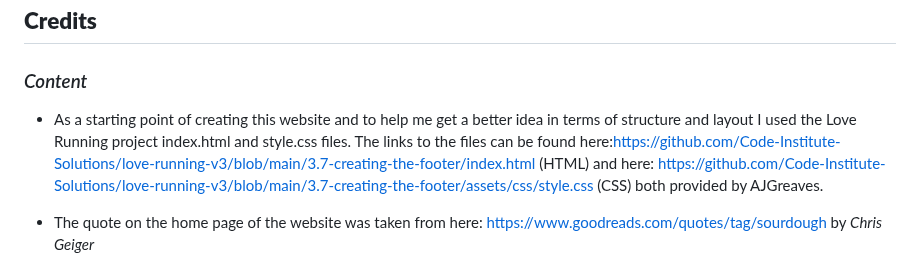
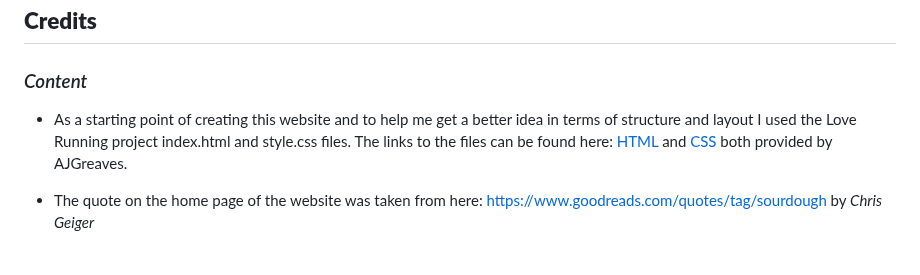
Before and after one commit to Alexiou981/sourdough-enthusiasts, a Markdown page: README.md, the part around the change. Drawn GitHub-style.

Commit message:
docs: create one word links for code borrowed

```diff
--- a/README.md
+++ b/README.md
@@ -54,7 +54,7 @@ The live link of the website is: https://alexiou981.github.io/sourdough-enthusia
 
 ## **Credits**
 ### *Content*
-- As a starting point of creating this website and to help me get a better idea in terms of structure and layout I used the Love Running project index.html and style.css files. The links to the files can be found here:https://github.com/Code-Institute-Solutions/love-running-v3/blob/main/3.7-creating-the-footer/index.html (HTML) and here: https://github.com/Code-Institute-Solutions/love-running-v3/blob/main/3.7-creating-the-footer/assets/css/style.css (CSS) both provided by AJGreaves.
+- As a starting point of creating this website and to help me get a better idea in terms of structure and layout I used the Love Running project index.html and style.css files. The links to the files can be found here: [HTML](https://github.com/Code-Institute-Solutions/love-running-v3/blob/main/3.7-creating-the-footer/index.html) and [CSS](https://github.com/Code-Institute-Solutions/love-running-v3/blob/main/3.7-creating-the-footer/assets/css/style.css) both provided by AJGreaves.
 
 - The quote on the home page of the website was taken from here: https://www.goodreads.com/quotes/tag/sourdough by _Chris Geiger_
 
```
